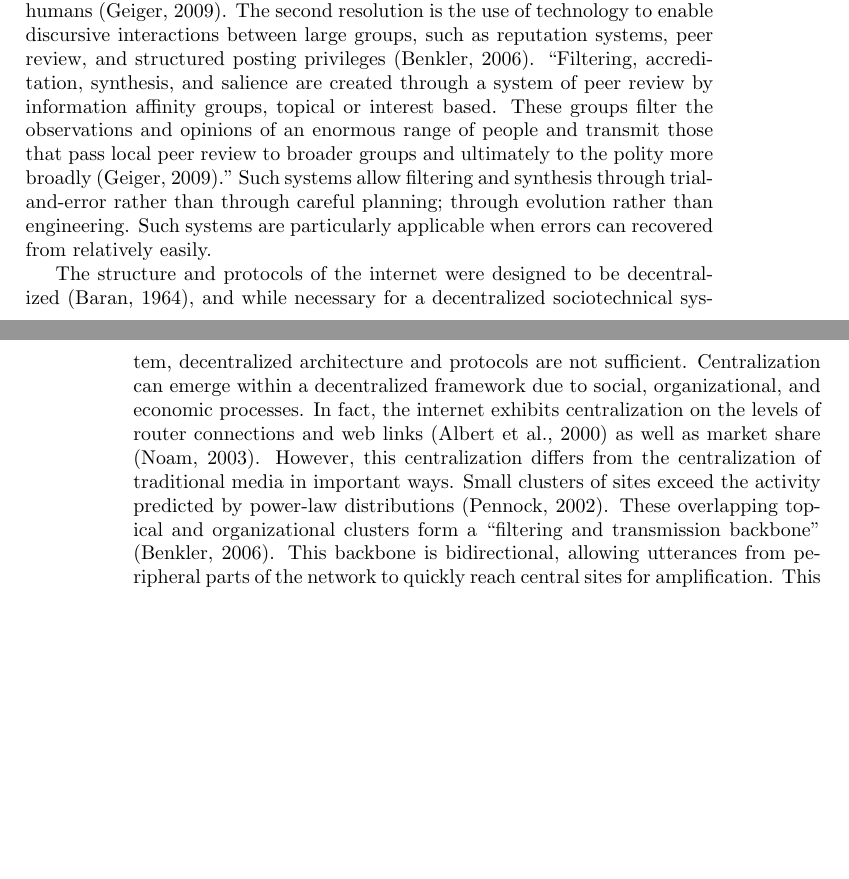
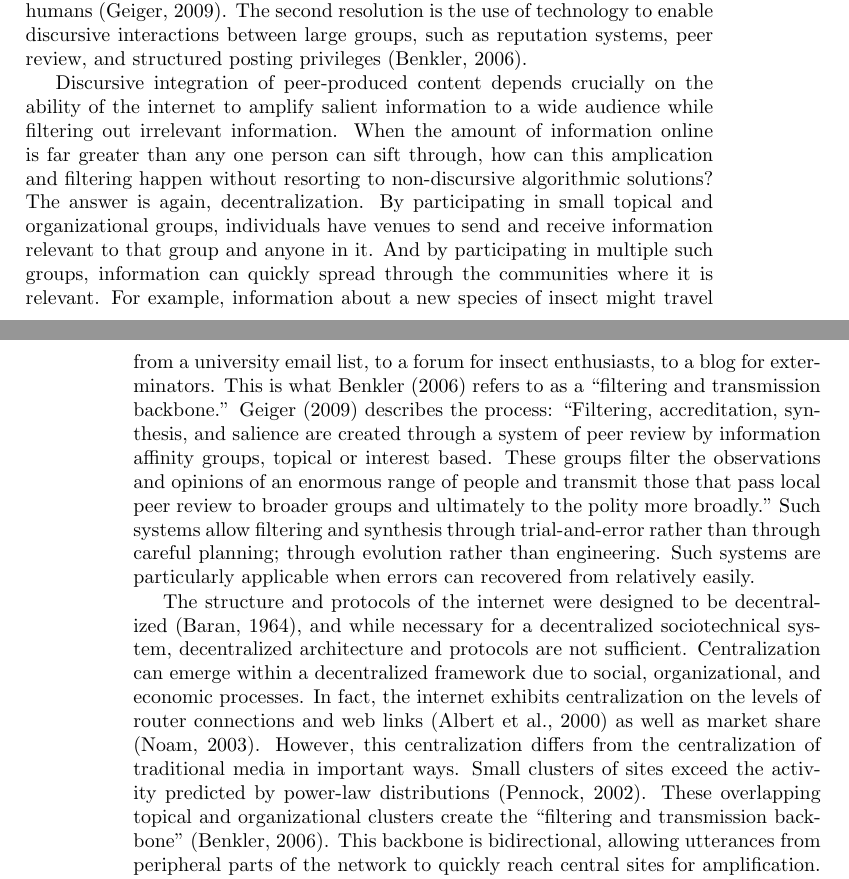
Before and after one commit to elplatt/Paper-Prelim, a LaTeX thesis (prelim.tex, which reads ch2.tex): two parts of pages 19 and 20 of 52, joined at a grey line, cut so that both start at the same text, the shorter picture padded with empty space. Compiled offline with pdfLaTeX.

Commit message:
More info on backbone in ch2.

```diff
--- a/ch2.tex
+++ b/ch2.tex
@@ -209,9 +209,12 @@ As public discourse moves from older broadcast media and onto the internet, its
 
 The networked public sphere is notable for the affordances offered by the internet: scale, speed, decentralization, and low cost of speech (Benkler, 2002; 2006). The internet operates at a global scale, allows instantaneous publication, is difficult for any single entity to control, and allows the entire public the opportunity to speak without large investments of capital. However, the internet also faces challenges as a medium for pubic discourse, including: fragmentation, emergent centralization, authoritarian filtering, replacing traditional media's role as a watchdog, and the digital divide.
 
-The wide participation enabled by the large scale of the internet also creates the potential for fragmentation of the public sphere into isolated communities (Geiger, 2009; Benkler, 2006). There have been two common solutions for integrating the discourse of very large groups of people online. The first is algorithmic. For example, the Google search engine aggregates data from sources across the internet to gauge the quality of content (Benkler, 2006). However, algorithmic integration is insufficient for creating a public sphere because it is not discursive: running an algorithm is not a social communicative act between humans (Geiger, 2009). The second resolution is the use of technology to enable discursive interactions between large groups, such as reputation systems, peer review, and structured posting privileges (Benkler, 2006). ``Filtering, accreditation, synthesis, and salience are created through a system of peer review by information affinity groups, topical or interest based. These groups filter the observations and opinions of an enormous range of people and transmit those that pass local peer review to broader groups and ultimately to the polity more broadly (Geiger, 2009)." Such systems allow filtering and synthesis through trial-and-error rather than through careful planning; through evolution rather than engineering. Such systems are particularly applicable when errors can recovered from relatively easily.
+The wide participation enabled by the large scale of the internet also creates the potential for fragmentation of the public sphere into isolated communities (Geiger, 2009; Benkler, 2006). There have been two common solutions for integrating the discourse of very large groups of people online. The first is algorithmic. For example, the Google search engine aggregates data from sources across the internet to gauge the quality of content (Benkler, 2006). However, algorithmic integration is insufficient for creating a public sphere because it is not discursive: running an algorithm is not a social communicative act between humans (Geiger, 2009). The second resolution is the use of technology to enable discursive interactions between large groups, such as reputation systems, peer review, and structured posting privileges (Benkler, 2006).
 
-The structure and protocols of the internet were designed to be decentralized (Baran, 1964), and while necessary for a decentralized sociotechnical system, decentralized architecture and protocols are not sufficient. Centralization can emerge within a decentralized framework due to social, organizational, and economic processes. In fact, the internet exhibits centralization on the levels of router connections and web links (Albert et al., 2000) as well as market share (Noam, 2003). However, this centralization differs from the centralization of traditional media in important ways. Small clusters of sites exceed the activity predicted by power-law distributions (Pennock, 2002). These overlapping topical and organizational clusters form a ``filtering and transmission backbone" (Benkler, 2006). This backbone is bidirectional, allowing utterances from peripheral parts of the network to quickly reach central sites for amplification. This backbone also contains redundant paths not typical of more traditional media, allowing utterances many opportunities for both filtering and amplification. As long as communication is redundant and bidirectional, emergent centralization on the internet is not at odds with public discourse.
+Discursive integration of peer-produced content depends crucially on the ability of the internet to amplify salient information to a wide audience while filtering out irrelevant information. When the amount of information online is far greater than any one person can sift through, how can this amplication and filtering happen without resorting to non-discursive algorithmic solutions? The answer is again, decentralization. By participating in small topical and organizational groups, individuals have venues to send and receive information relevant to that group and anyone in it. And by participating in multiple such groups, information can quickly spread through the communities where it is relevant. For example, information about a new species of insect might travel from a university email list, to a forum for insect enthusiasts, to a blog for exterminators. This is what Benkler (2006) refers to as a ``filtering and transmission backbone.'' Geiger (2009) describes the process:
+``Filtering, accreditation, synthesis, and salience are created through a system of peer review by information affinity groups, topical or interest based. These groups filter the observations and opinions of an enormous range of people and transmit those that pass local peer review to broader groups and ultimately to the polity more broadly." Such systems allow filtering and synthesis through trial-and-error rather than through careful planning; through evolution rather than engineering. Such systems are particularly applicable when errors can recovered from relatively easily.
+
+The structure and protocols of the internet were designed to be decentralized (Baran, 1964), and while necessary for a decentralized sociotechnical system, decentralized architecture and protocols are not sufficient. Centralization can emerge within a decentralized framework due to social, organizational, and economic processes. In fact, the internet exhibits centralization on the levels of router connections and web links (Albert et al., 2000) as well as market share (Noam, 2003). However, this centralization differs from the centralization of traditional media in important ways. Small clusters of sites exceed the activity predicted by power-law distributions (Pennock, 2002). These overlapping topical and organizational clusters create the ``filtering and transmission backbone" (Benkler, 2006). This backbone is bidirectional, allowing utterances from peripheral parts of the network to quickly reach central sites for amplification. This backbone also contains redundant paths not typical of more traditional media, allowing utterances many opportunities for both filtering and amplification. As long as communication is redundant and bidirectional, emergent centralization on the internet is not at odds with public discourse.
 
 The existence of overlapping topical, organizational, and geographic clusters plays an important role in civic participation and discourse (Putnam, 2000; Anderson, 2006; Geiger, 2009), in part by counteracting fragmentation and centralization (Benkler, 2006). When individuals from different clusters interact, there is a potential for a clash of culture and norms. Norris and Inglehart (2009) describe four possible scenarios for cross-cultural communication. In the L.A. effect, a dominant cluster exports its own cluster to others. In the Bangalore effect, cultures from different clusters mix and coexist. In the Taliban effect, conflicting cultures polarize against each other. Finally, in the firewall effect, different cultures simply ignore each other despite the ability to communicate. While the L.A. and Bangalore effects are conducive to a networked public sphere, the others are not. For internet-enabled collective action to be possible on a large scale, technology must conflict resolution through communication, rather than through polarization or isolation.
 
```
